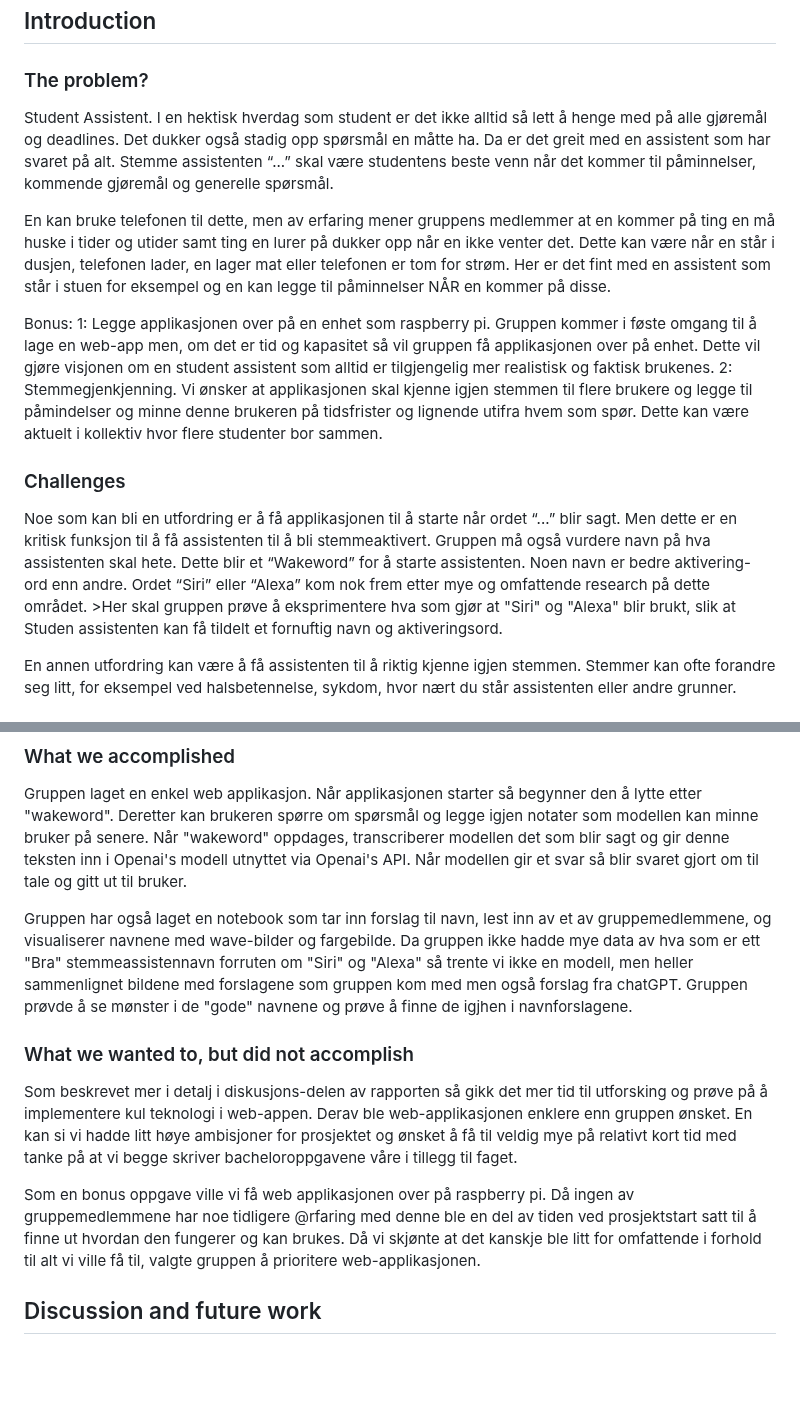
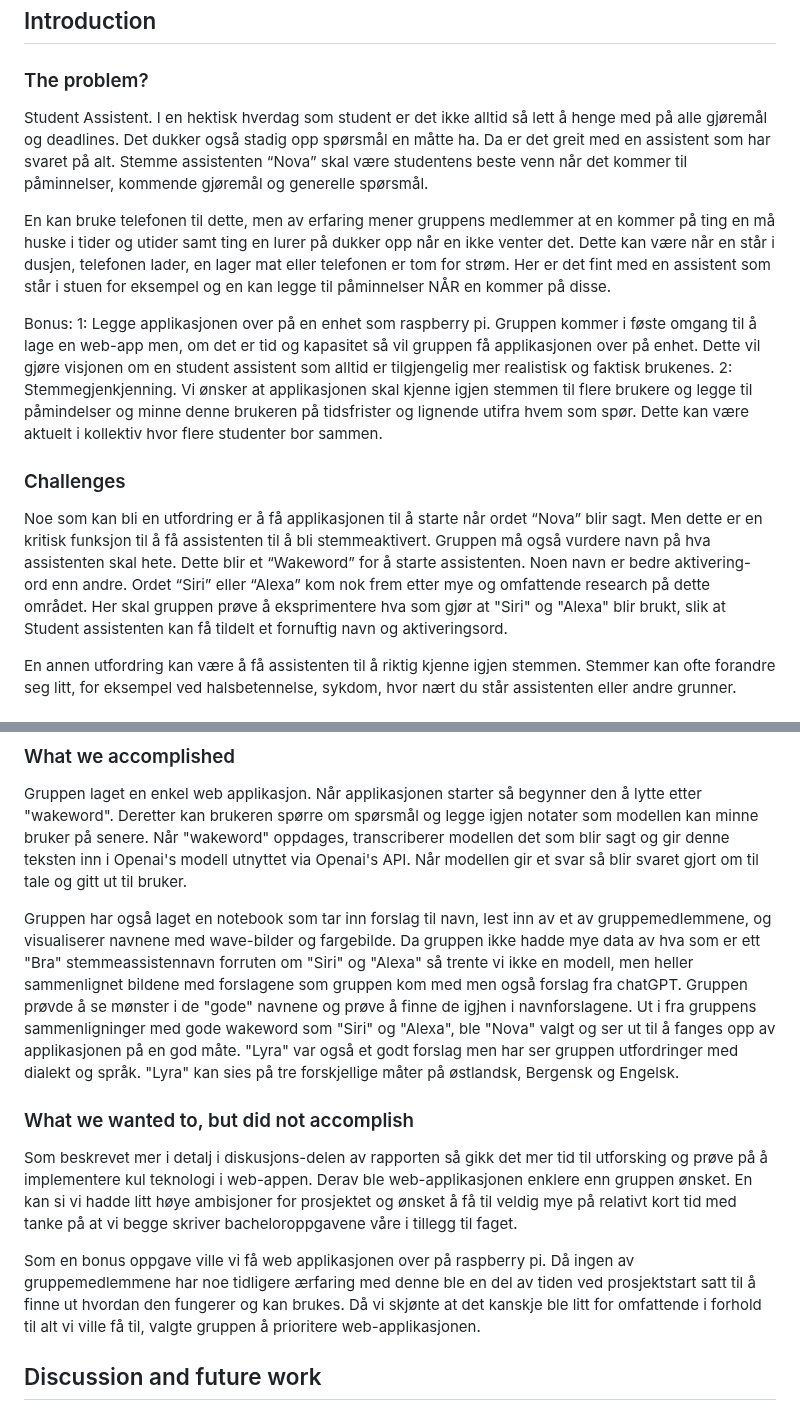
Before and after one commit to donadelicc/nova, a Markdown page: reports/report.md, 2 parts joined by grey strips. Drawn GitHub-style; blank space fills up the shorter version.

Commit message:
updated report text

```diff
--- a/reports/report.md
+++ b/reports/report.md
@@ -6,7 +6,7 @@ by: Endre Nordtvedt & Preben Andersen
 
 ### The problem?
 
-Student Assistent. I en hektisk hverdag som student er det ikke alltid så lett å henge med på alle gjøremål og deadlines. Det dukker også stadig opp spørsmål en måtte ha. Da er det greit med en assistent som har svaret på alt. Stemme assistenten “...” skal være studentens beste venn når det kommer til påminnelser, kommende gjøremål og generelle spørsmål.
+Student Assistent. I en hektisk hverdag som student er det ikke alltid så lett å henge med på alle gjøremål og deadlines. Det dukker også stadig opp spørsmål en måtte ha. Da er det greit med en assistent som har svaret på alt. Stemme assistenten “Nova” skal være studentens beste venn når det kommer til påminnelser, kommende gjøremål og generelle spørsmål.
 
 En kan bruke telefonen til dette, men av erfaring mener gruppens medlemmer at en kommer på ting en må huske i tider og utider samt ting en lurer på dukker opp når en ikke venter det. Dette kan være når en står i dusjen, telefonen lader, en lager mat eller telefonen er tom for strøm. Her er det fint med en assistent som står i stuen for eksempel og en kan legge til påminnelser NÅR en kommer på disse.
 
@@ -16,7 +16,7 @@ Bonus:
 
 ### Challenges
 
-Noe som kan bli en utfordring er å få applikasjonen til å starte når ordet “...” blir sagt. Men dette er en kritisk funksjon til å få assistenten til å bli stemmeaktivert. Gruppen må også vurdere navn på hva assistenten skal hete. Dette blir et “Wakeword” for å starte assistenten. Noen navn er bedre aktivering- ord enn andre. Ordet “Siri” eller “Alexa” kom nok frem etter mye og omfattende research på dette området. >Her skal gruppen prøve å eksprimentere hva som gjør at "Siri" og "Alexa" blir brukt, slik at Studen assistenten kan få tildelt et fornuftig navn og aktiveringsord.
+Noe som kan bli en utfordring er å få applikasjonen til å starte når ordet “Nova” blir sagt. Men dette er en kritisk funksjon til å få assistenten til å bli stemmeaktivert. Gruppen må også vurdere navn på hva assistenten skal hete. Dette blir et “Wakeword” for å starte assistenten. Noen navn er bedre aktivering- ord enn andre. Ordet “Siri” eller “Alexa” kom nok frem etter mye og omfattende research på dette området. Her skal gruppen prøve å eksprimentere hva som gjør at "Siri" og "Alexa" blir brukt, slik at Student assistenten kan få tildelt et fornuftig navn og aktiveringsord.
 
 En annen utfordring kan være å få assistenten til å riktig kjenne igjen stemmen. Stemmer kan ofte forandre seg litt, for eksempel ved halsbetennelse, sykdom, hvor nært du står assistenten eller andre grunner.
 
@@ -36,13 +36,13 @@ Her er det viktig å promt engineere assistenten til å ta imot informasjon og l
 
 Gruppen laget en enkel web applikasjon. Når applikasjonen starter så begynner den å lytte etter "wakeword". Deretter kan brukeren spørre om spørsmål og legge igjen notater som modellen kan minne bruker på senere. Når "wakeword" oppdages, transcriberer modellen det som blir sagt og gir denne teksten inn i Openai's modell utnyttet via Openai's API. Når modellen gir et svar så blir svaret gjort om til tale og gitt ut til bruker.
 
-Gruppen har også laget en notebook som tar inn forslag til navn, lest inn av et av gruppemedlemmene, og visualiserer navnene med wave-bilder og fargebilde. Da gruppen ikke hadde mye data av hva som er ett "Bra" stemmeassistennavn forruten om "Siri" og "Alexa" så trente vi ikke en modell, men heller sammenlignet bildene med forslagene som gruppen kom med men også forslag fra chatGPT. Gruppen prøvde å se mønster i de "gode" navnene og prøve å finne de igjhen i navnforslagene.
+Gruppen har også laget en notebook som tar inn forslag til navn, lest inn av et av gruppemedlemmene, og visualiserer navnene med wave-bilder og fargebilde. Da gruppen ikke hadde mye data av hva som er ett "Bra" stemmeassistennavn forruten om "Siri" og "Alexa" så trente vi ikke en modell, men heller sammenlignet bildene med forslagene som gruppen kom med men også forslag fra chatGPT. Gruppen prøvde å se mønster i de "gode" navnene og prøve å finne de igjhen i navnforslagene. Ut i fra gruppens sammenligninger med gode wakeword som "Siri" og "Alexa", ble "Nova" valgt og ser ut til å fanges opp av applikasjonen på en god måte. "Lyra" var også et godt forslag men har ser gruppen utfordringer med dialekt og språk. "Lyra" kan sies på tre forskjellige måter på østlandsk, Bergensk og Engelsk.
 
 ### What we wanted to, but did not accomplish
 
 Som beskrevet mer i detalj i diskusjons-delen av rapporten så gikk det mer tid til utforsking og prøve på å implementere kul teknologi i web-appen. Derav ble web-applikasjonen enklere enn gruppen ønsket. En kan si vi hadde litt høye ambisjoner for prosjektet og ønsket å få til veldig mye på relativt kort tid med tanke på at vi begge skriver bacheloroppgavene våre i tillegg til faget.
 
-Som en bonus oppgave ville vi få web applikasjonen over på raspberry pi. Då ingen av gruppemedlemmene har noe tidligere @rfaring med denne ble en del av tiden ved prosjektstart satt til å finne ut hvordan den fungerer og kan brukes. Då vi skjønte at det kanskje ble litt for omfattende i forhold til alt vi ville få til, valgte gruppen å prioritere web-applikasjonen.
+Som en bonus oppgave ville vi få web applikasjonen over på raspberry pi. Då ingen av gruppemedlemmene har noe tidligere ærfaring med denne ble en del av tiden ved prosjektstart satt til å finne ut hvordan den fungerer og kan brukes. Då vi skjønte at det kanskje ble litt for omfattende i forhold til alt vi ville få til, valgte gruppen å prioritere web-applikasjonen.
 
 ## Discussion and future work
 
```
